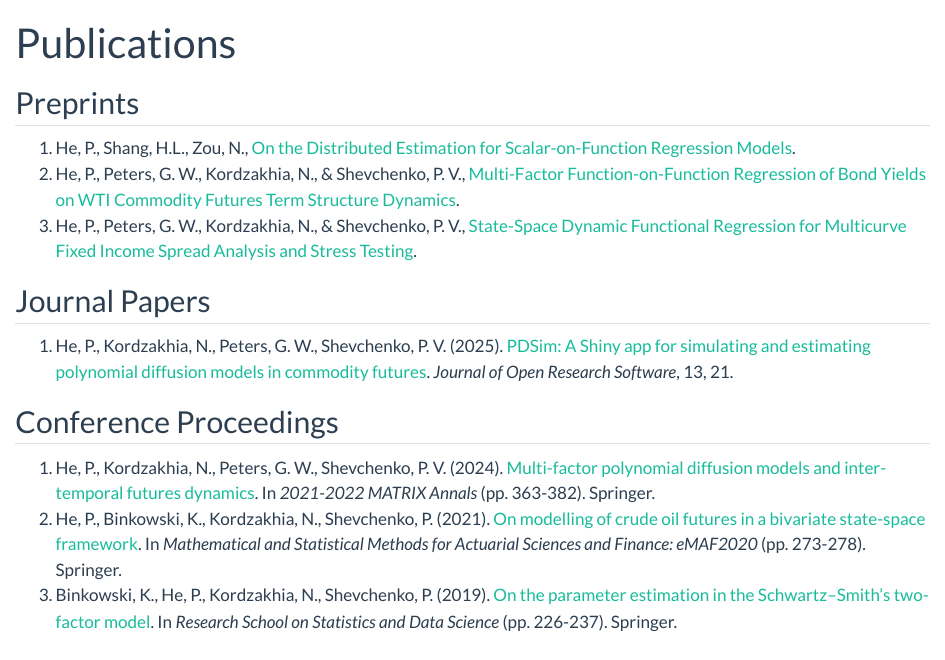
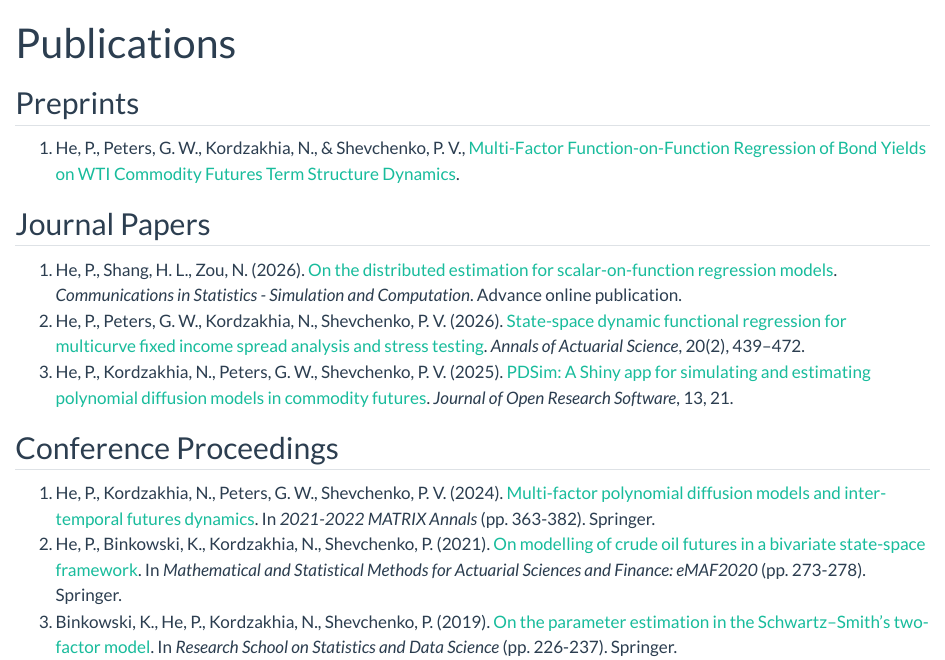
Before and after one commit to peilun-he/website, a Quarto document (publications.qmd): the page in a window 1100 px wide, from its top. Rendered offline with R 4.5, knitr and Pandoc in place of Quarto, with nearby package versions.

Commit message:
Update published journal references and DOI links

```diff
--- a/publications.qmd
+++ b/publications.qmd
@@ -4,13 +4,13 @@ title: "Publications"
 
 ## Preprints
 
-1.  He, P., Shang, H.L., Zou, N., [On the Distributed Estimation for Scalar-on-Function Regression Models](https://arxiv.org/abs/2601.04138).
-2.  He, P., Peters, G. W., Kordzakhia, N., & Shevchenko, P. V., [Multi-Factor Function-on-Function Regression of Bond Yields on WTI Commodity Futures Term Structure Dynamics](https://arxiv.org/abs/2412.05889).
-3.  He, P., Peters, G. W., Kordzakhia, N., & Shevchenko, P. V., [State-Space Dynamic Functional Regression for Multicurve Fixed Income Spread Analysis and Stress Testing](https://arxiv.org/abs/2409.00348).
+1.  He, P., Peters, G. W., Kordzakhia, N., & Shevchenko, P. V., [Multi-Factor Function-on-Function Regression of Bond Yields on WTI Commodity Futures Term Structure Dynamics](https://arxiv.org/abs/2412.05889).
 
 ## Journal Papers
 
-1.  He, P., Kordzakhia, N., Peters, G. W., Shevchenko, P. V. (2025). [PDSim: A Shiny app for simulating and estimating polynomial diffusion models in commodity futures](https://openresearchsoftware.metajnl.com/articles/10.5334/jors.537). *Journal of Open Research Software*, 13, 21.
+1.  He, P., Shang, H. L., Zou, N. (2026). [On the distributed estimation for scalar-on-function regression models](https://doi.org/10.1080/03610918.2026.2713172). *Communications in Statistics - Simulation and Computation*. Advance online publication.
+2.  He, P., Peters, G. W., Kordzakhia, N., Shevchenko, P. V. (2026). [State-space dynamic functional regression for multicurve fixed income spread analysis and stress testing](https://doi.org/10.1017/S174849952610027X). *Annals of Actuarial Science*, 20(2), 439–472.
+3.  He, P., Kordzakhia, N., Peters, G. W., Shevchenko, P. V. (2025). [PDSim: A Shiny app for simulating and estimating polynomial diffusion models in commodity futures](https://openresearchsoftware.metajnl.com/articles/10.5334/jors.537). *Journal of Open Research Software*, 13, 21.
 
 ## Conference Proceedings
 
```
